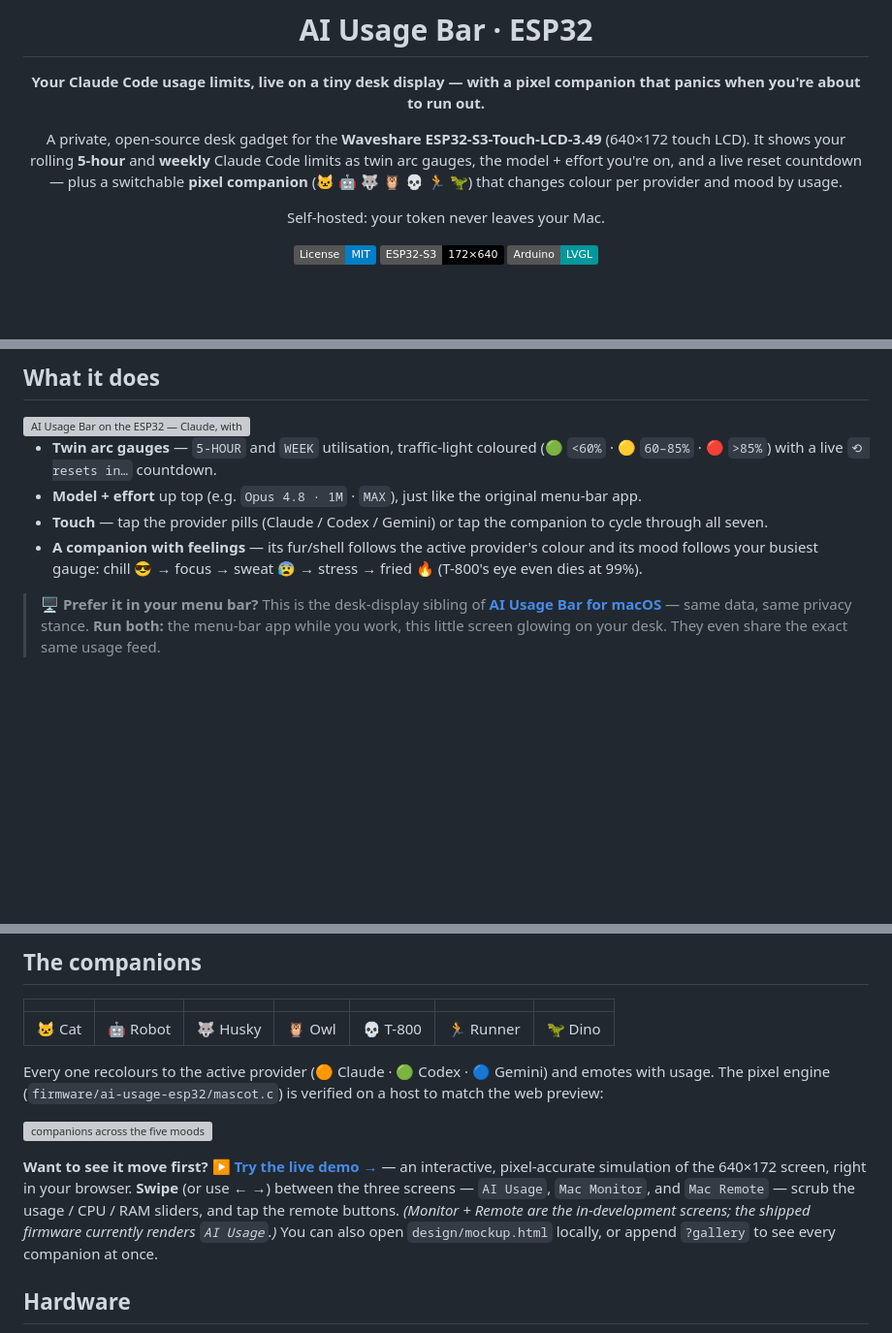
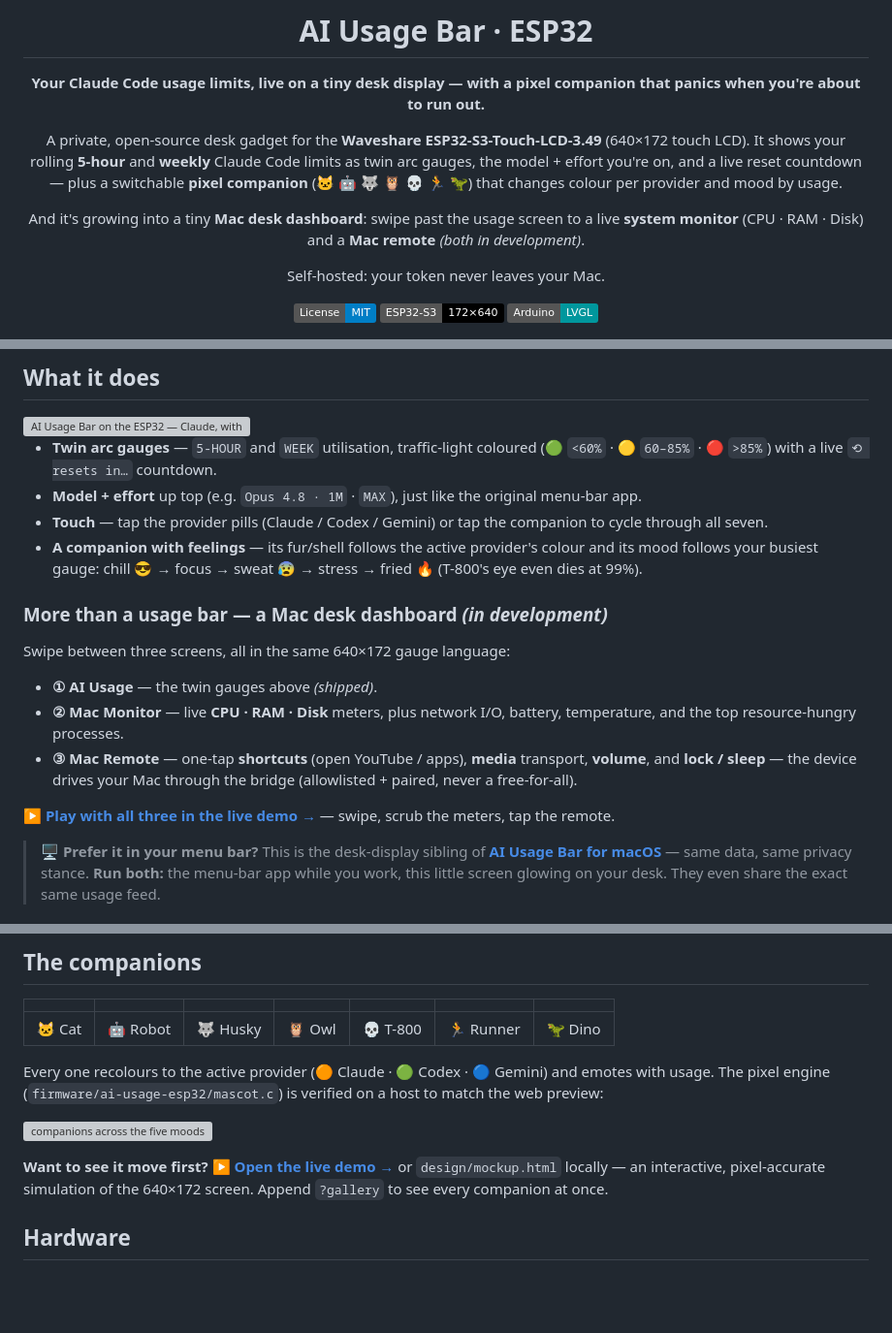
Before and after one commit to captainkie/ai-usage-esp32, a Markdown page: README.md, 3 parts joined by grey strips. Shown at 97% size. Rendered like a GitHub page; badges without logos; blank space fills up the shorter version; grey boxes are pictures that could not be loaded.

Commit message:
docs: position as a Mac desk dashboard + add multi-screen/remote design spec
README now says the device does more than AI usage — a swipe-to Mac Monitor and Mac Remote (marked in-development). Adds the full design spec (3 screens, bridge system+action API, pairing token, USB/Wi-Fi/BLE transports phased, commercial onboarding track).

Co-Authored-By: Claude Opus 4.8 (1M context) <noreply@anthropic.com>
Claude-Session: https://claude.ai/code/session_012gjY9WEiwpWsirTaDsTJDJ

```diff
--- a/README.md
+++ b/README.md
@@ -9,6 +9,9 @@ A private, open-source desk gadget for the **Waveshare ESP32-S3-Touch-LCD-3.49**
 limits as twin arc gauges, the model + effort you're on, and a live reset
 countdown — plus a switchable **pixel companion** (🐱 🤖 🐺 🦉 💀 🏃 🦖) that
 changes colour per provider and mood by usage.
+
+And it's growing into a tiny **Mac desk dashboard**: swipe past the usage screen to a live
+**system monitor** (CPU · RAM · Disk) and a **Mac remote** *(both in development)*.
 
 Self-hosted: your token never leaves your Mac.
 
@@ -44,6 +47,19 @@ Self-hosted: your token never leaves your Mac.
 - **A companion with feelings** — its fur/shell follows the active provider's
   colour and its mood follows your busiest gauge: chill 😎 → focus → sweat 😰 →
   stress → fried 🔥 (T-800's eye even dies at 99%).
+
+### More than a usage bar — a Mac desk dashboard *(in development)*
+
+Swipe between three screens, all in the same 640×172 gauge language:
+
+- **① AI Usage** — the twin gauges above *(shipped)*.
+- **② Mac Monitor** — live **CPU · RAM · Disk** meters, plus network I/O, battery,
+  temperature, and the top resource-hungry processes.
+- **③ Mac Remote** — one-tap **shortcuts** (open YouTube / apps), **media** transport,
+  **volume**, and **lock / sleep** — the device drives your Mac through the bridge
+  (allowlisted + paired, never a free-for-all).
+
+▶ **[Play with all three in the live demo →](https://captainkie.github.io/ai-usage-esp32/design/mockup.html)** — swipe, scrub the meters, tap the remote.
 
 > 🖥️ **Prefer it in your menu bar?** This is the desk-display sibling of
 > **[AI Usage Bar for macOS](https://github.com/captainkie/ai-usage-bar)** — same data,
@@ -104,13 +120,9 @@ verified on a host to match the web preview:
 
 ![companions across the five moods](design/previews/mascot-moods.png)
 
-**Want to see it move first?** ▶ **[Try the live demo →](https://captainkie.github.io/ai-usage-esp32/design/mockup.html)**
-— an interactive, pixel-accurate simulation of the 640×172 screen, right in your browser.
-**Swipe** (or use ← →) between the three screens — `AI Usage`, `Mac Monitor`, and
-`Mac Remote` — scrub the usage / CPU / RAM sliders, and tap the remote buttons.
-*(Monitor + Remote are the in-development screens; the shipped firmware currently renders
-`AI Usage`.)* You can also open `design/mockup.html` locally, or append `?gallery` to see
-every companion at once.
+**Want to see it move first?** ▶ **[Open the live demo →](https://captainkie.github.io/ai-usage-esp32/design/mockup.html)**
+or `design/mockup.html` locally — an interactive, pixel-accurate simulation of the 640×172
+screen. Append `?gallery` to see every companion at once.
 
 ## Hardware
 
```
Also changed, not shown: 1 other file.
